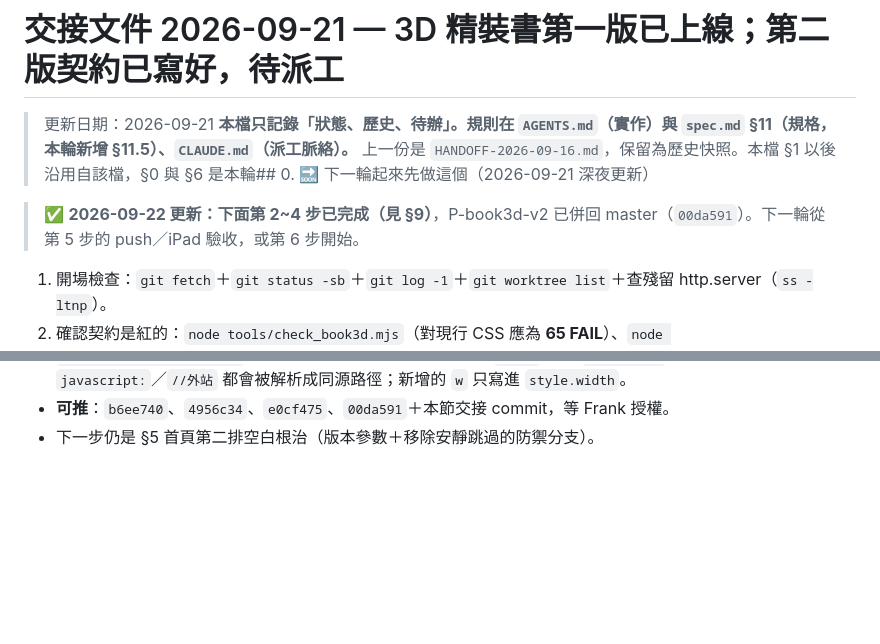
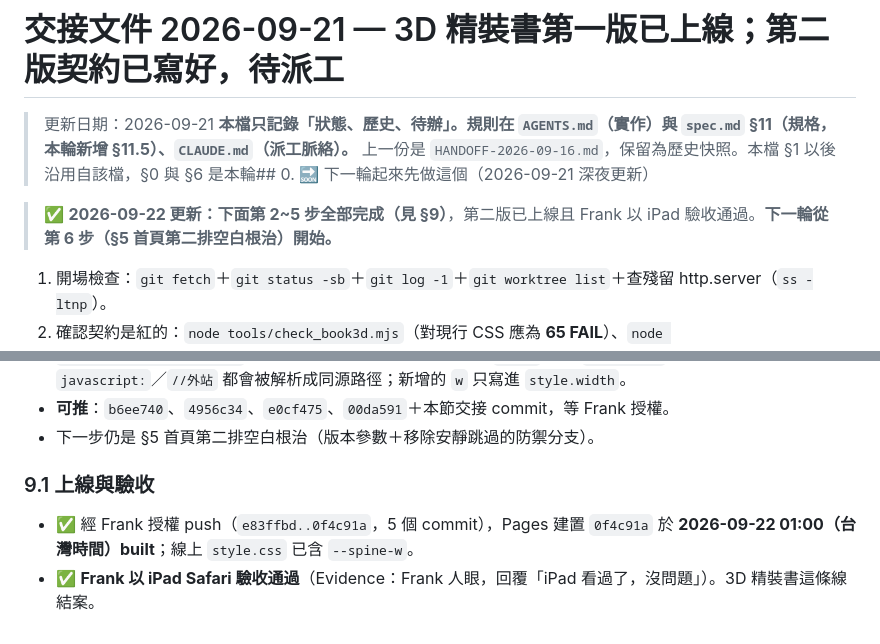
Before and after one commit to franky5440-afk/manga, a Markdown page: handoff/HANDOFF-2026-09-21.md, 2 parts joined by grey strips. Drawn GitHub-style; blank space fills up the shorter version.

Commit message:
交接文件：3D 精裝書第二版上線、iPad 驗收通過
Co-Authored-By: Claude Opus 5 (1M context) <noreply@anthropic.com>

```diff
--- a/handoff/HANDOFF-2026-09-21.md
+++ b/handoff/HANDOFF-2026-09-21.md
@@ -4,7 +4,7 @@
 > **本檔只記錄「狀態、歷史、待辦」。規則在 `AGENTS.md`（實作）與 `spec.md` §11（規格，本輪新增 §11.5）、`CLAUDE.md`（派工脈絡）。**
 > 上一份是 `HANDOFF-2026-09-16.md`，保留為歷史快照。本檔 §1 以後沿用自該檔，§0 與 §6 是本輪## 0. 🔜 下一輪起來先做這個（2026-09-21 深夜更新）
 
-> ✅ **2026-09-22 更新：下面第 2~4 步已完成（見 §9）**，P-book3d-v2 已併回 master（`00da591`）。下一輪從第 5 步的 push／iPad 驗收，或第 6 步開始。
+> ✅ **2026-09-22 更新：下面第 2~5 步全部完成（見 §9）**，第二版已上線且 Frank 以 iPad 驗收通過。**下一輪從第 6 步（§5 首頁第二排空白根治）開始。**
 
 1. 開場檢查：`git fetch`＋`git status -sb`＋`git log -1`＋`git worktree list`＋查殘留 http.server（`ss -ltnp`）。
 2. 確認契約是紅的：`node tools/check_book3d.mjs`（對現行 CSS 應為 **65 FAIL**）、`node tools/check_card_contrast.mjs`（**3 FAIL**）。
@@ -340,3 +340,7 @@ Frank 問「刻 3D 是不是不要用免費模型」，主對話同意，理由
   追過 `tools/book3d_probe.html`（在網站根目錄下、線上可連到）：`pages` 拼成 `'../' + 值` 當 iframe src，`javascript:`／`//外站` 都會被解析成同源路徑；新增的 `w` 只寫進 `style.width`。
 - **可推**：`b6ee740`、`4956c34`、`e0cf475`、`00da591`＋本節交接 commit，等 Frank 授權。
 - 下一步仍是 §5 首頁第二排空白根治（版本參數＋移除安靜跳過的防禦分支）。
+
+### 9.1 上線與驗收
+- ✅ 經 Frank 授權 push（`e83ffbd..0f4c91a`，5 個 commit），Pages 建置 `0f4c91a` 於 **2026-09-22 01:00（台灣時間）built**；線上 `style.css` 已含 `--spine-w`。
+- ✅ **Frank 以 iPad Safari 驗收通過**（Evidence：Frank 人眼，回覆「iPad 看過了，沒問題」）。3D 精裝書這條線結案。
```
